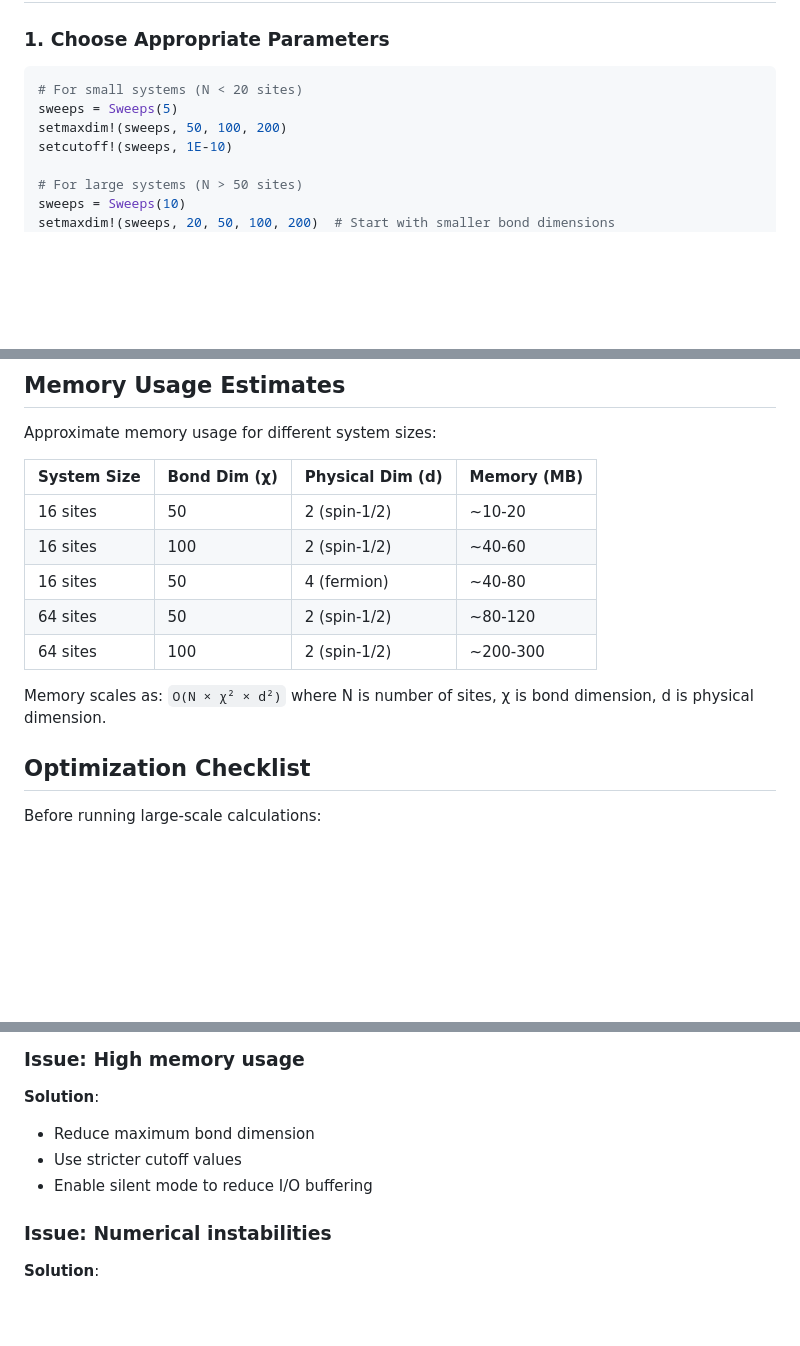
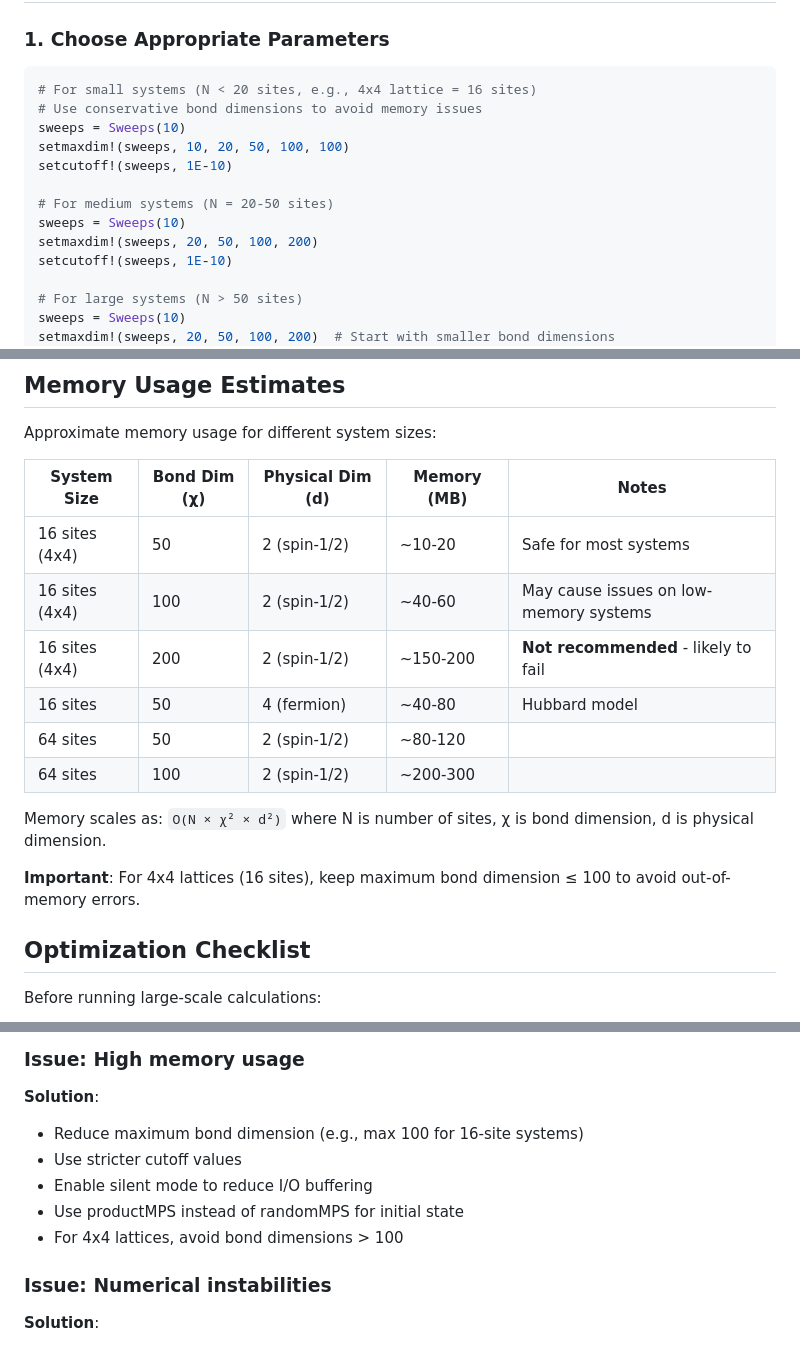
Before and after one commit to arnab82/Itensor_dmrg.jl, a Markdown page: PERFORMANCE_GUIDE.md, 3 parts joined by grey strips. GitHub-like rendering; blank space fills up the shorter version.

Commit message:
Add memory guidance for 4x4 lattices in performance guide
Co-authored-by: arnab82 <86238928+arnab82@users.noreply.github.com>

````diff
--- a/PERFORMANCE_GUIDE.md
+++ b/PERFORMANCE_GUIDE.md
@@ -68,9 +68,15 @@ This document describes the performance and memory optimizations implemented in
 ### 1. Choose Appropriate Parameters
 
 ```julia
-# For small systems (N < 20 sites)
-sweeps = Sweeps(5)
-setmaxdim!(sweeps, 50, 100, 200)
+# For small systems (N < 20 sites, e.g., 4x4 lattice = 16 sites)
+# Use conservative bond dimensions to avoid memory issues
+sweeps = Sweeps(10)
+setmaxdim!(sweeps, 10, 20, 50, 100, 100)
+setcutoff!(sweeps, 1E-10)
+
+# For medium systems (N = 20-50 sites)
+sweeps = Sweeps(10)
+setmaxdim!(sweeps, 20, 50, 100, 200)
 setcutoff!(sweeps, 1E-10)
 
 # For large systems (N > 50 sites)
@@ -139,15 +145,18 @@ using BenchmarkTools
 
 Approximate memory usage for different system sizes:
 
-| System Size | Bond Dim (χ) | Physical Dim (d) | Memory (MB) |
-|-------------|--------------|------------------|-------------|
-| 16 sites    | 50           | 2 (spin-1/2)     | ~10-20      |
-| 16 sites    | 100          | 2 (spin-1/2)     | ~40-60      |
-| 16 sites    | 50           | 4 (fermion)      | ~40-80      |
-| 64 sites    | 50           | 2 (spin-1/2)     | ~80-120     |
-| 64 sites    | 100          | 2 (spin-1/2)     | ~200-300    |
+| System Size | Bond Dim (χ) | Physical Dim (d) | Memory (MB) | Notes |
+|-------------|--------------|------------------|-------------|-------|
+| 16 sites (4x4) | 50        | 2 (spin-1/2)     | ~10-20      | Safe for most systems |
+| 16 sites (4x4) | 100       | 2 (spin-1/2)     | ~40-60      | May cause issues on low-memory systems |
+| 16 sites (4x4) | 200       | 2 (spin-1/2)     | ~150-200    | **Not recommended** - likely to fail |
+| 16 sites    | 50           | 4 (fermion)      | ~40-80      | Hubbard model |
+| 64 sites    | 50           | 2 (spin-1/2)     | ~80-120     | |
+| 64 sites    | 100          | 2 (spin-1/2)     | ~200-300    | |
 
 Memory scales as: `O(N × χ² × d²)` where N is number of sites, χ is bond dimension, d is physical dimension.
+
+**Important**: For 4x4 lattices (16 sites), keep maximum bond dimension ≤ 100 to avoid out-of-memory errors.
 
 ## Optimization Checklist
 
@@ -171,9 +180,11 @@ Before running large-scale calculations:
 
 ### Issue: High memory usage
 **Solution**:
-- Reduce maximum bond dimension
+- Reduce maximum bond dimension (e.g., max 100 for 16-site systems)
 - Use stricter cutoff values
 - Enable silent mode to reduce I/O buffering
+- Use productMPS instead of randomMPS for initial state
+- For 4x4 lattices, avoid bond dimensions > 100
 
 ### Issue: Numerical instabilities
 **Solution**:
````
